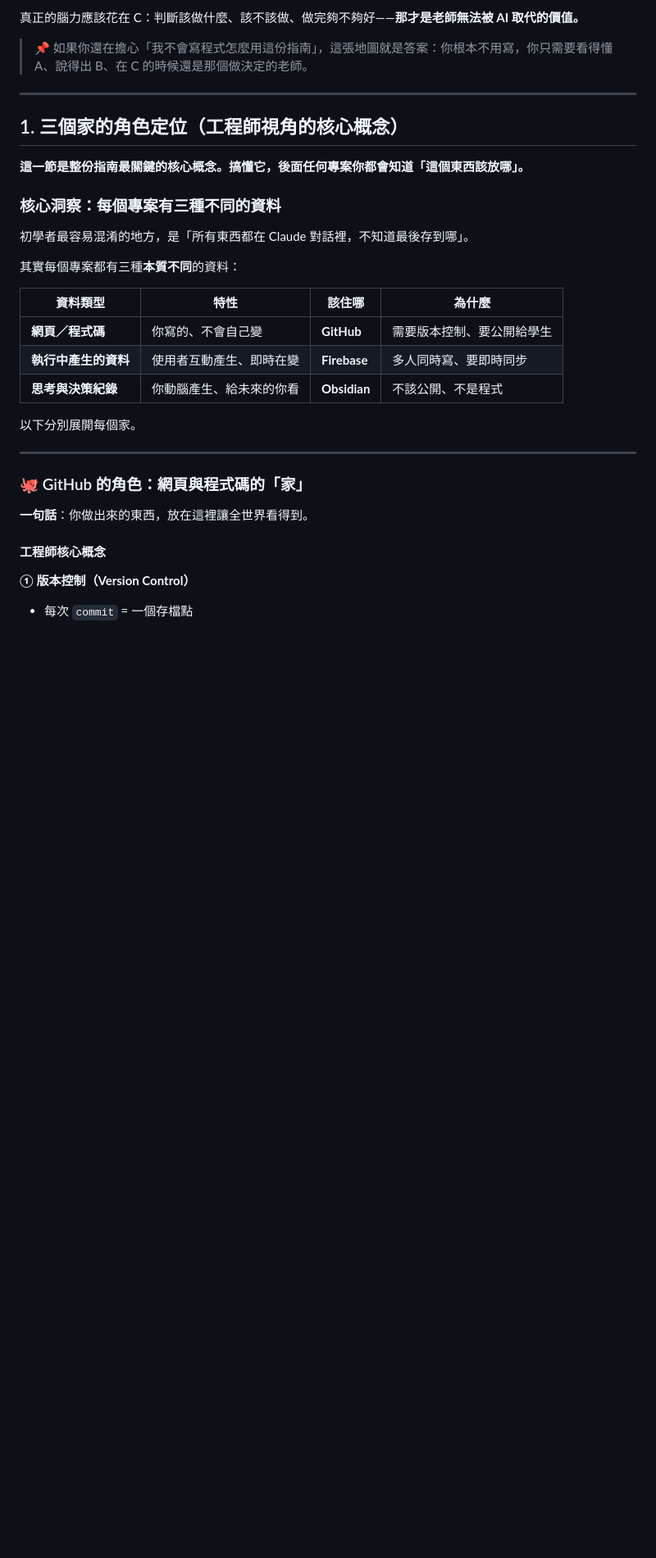
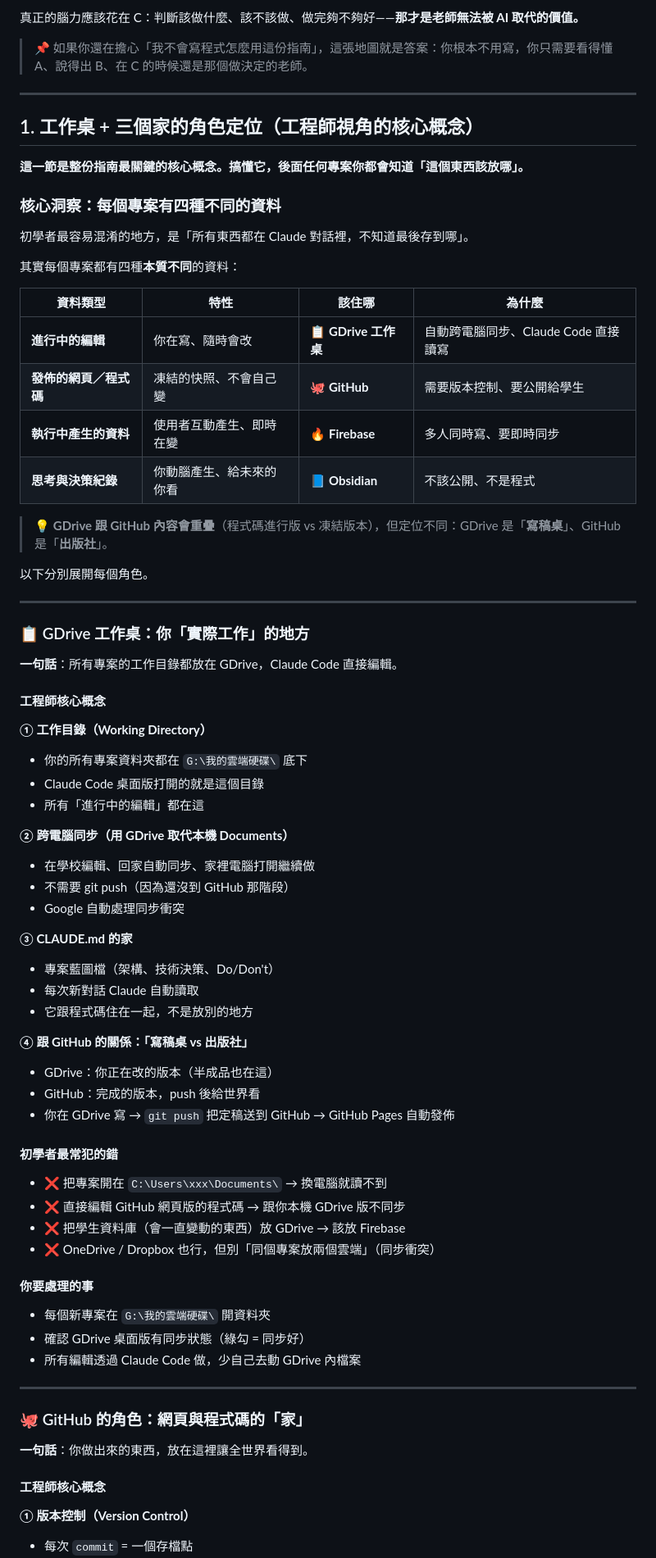
Before and after one commit to mathruffian-dot/2026database, a Markdown page: 老師建專案指南.md, the part around one of its changes. Shown at 82% size. GitHub-like rendering; blank space fills up the shorter version.

```diff
--- a/老師建專案指南.md
+++ b/老師建專案指南.md
@@ -112,23 +122,67 @@
 
 ---
 
-## 1. 三個家的角色定位（工程師視角的核心概念）
+## 1. 工作桌 + 三個家的角色定位（工程師視角的核心概念）
 
 **這一節是整份指南最關鍵的核心概念。搞懂它，後面任何專案你都會知道「這個東西該放哪」。**
 
-### 核心洞察：每個專案有三種不同的資料
+### 核心洞察：每個專案有四種不同的資料
 
 初學者最容易混淆的地方，是「所有東西都在 Claude 對話裡，不知道最後存到哪」。
 
-其實每個專案都有三種**本質不同**的資料：
+其實每個專案都有四種**本質不同**的資料：
 
 | 資料類型 | 特性 | 該住哪 | 為什麼 |
 |---------|------|-------|--------|
-| **網頁／程式碼** | 你寫的、不會自己變 | **GitHub** | 需要版本控制、要公開給學生 |
-| **執行中產生的資料** | 使用者互動產生、即時在變 | **Firebase** | 多人同時寫、要即時同步 |
-| **思考與決策紀錄** | 你動腦產生、給未來的你看 | **Obsidian** | 不該公開、不是程式 |
+| **進行中的編輯** | 你在寫、隨時會改 | **📋 GDrive 工作桌** | 自動跨電腦同步、Claude Code 直接讀寫 |
+| **發佈的網頁／程式碼** | 凍結的快照、不會自己變 | **🐙 GitHub** | 需要版本控制、要公開給學生 |
+| **執行中產生的資料** | 使用者互動產生、即時在變 | **🔥 Firebase** | 多人同時寫、要即時同步 |
+| **思考與決策紀錄** | 你動腦產生、給未來的你看 | **📘 Obsidian** | 不該公開、不是程式 |
 
-以下分別展開每個家。
+> 💡 **GDrive 跟 GitHub 內容會重疊**（程式碼進行版 vs 凍結版本），但定位不同：GDrive 是「**寫稿桌**」、GitHub 是「**出版社**」。
+
+以下分別展開每個角色。
+
+---
+
+### 📋 GDrive 工作桌：你「實際工作」的地方
+
+**一句話**：所有專案的工作目錄都放在 GDrive，Claude Code 直接編輯。
+
+#### 工程師核心概念
+
+**① 工作目錄（Working Directory）**
+- 你的所有專案資料夾都在 `G:\我的雲端硬碟\` 底下
+- Claude Code 桌面版打開的就是這個目錄
+- 所有「進行中的編輯」都在這
+
+**② 跨電腦同步（用 GDrive 取代本機 Documents）**
+- 在學校編輯、回家自動同步、家裡電腦打開繼續做
+- 不需要 git push（因為還沒到 GitHub 那階段）
+- Google 自動處理同步衝突
+
+**③ CLAUDE.md 的家**
+- 專案藍圖檔（架構、技術決策、Do/Don't）
+- 每次新對話 Claude 自動讀取
+- 它跟程式碼住在一起，不是放別的地方
+
+**④ 跟 GitHub 的關係：「寫稿桌 vs 出版社」**
+- GDrive：你正在改的版本（半成品也在這）
+- GitHub：完成的版本，push 後給世界看
+- 你在 GDrive 寫 → `git push` 把定稿送到 GitHub → GitHub Pages 自動發佈
+
+#### 初學者最常犯的錯
+
+- ❌ 把專案開在 `C:\Users\xxx\Documents\` → 換電腦就讀不到
+- ❌ 直接編輯 GitHub 網頁版的程式碼 → 跟你本機 GDrive 版不同步
+- ❌ 把學生資料庫（會一直變動的東西）放 GDrive → 該放 Firebase
+- ❌ OneDrive / Dropbox 也行，但別「同個專案放兩個雲端」（同步衝突）
+
+#### 你要處理的事
+
+- 每個新專案在 `G:\我的雲端硬碟\` 開資料夾
+- 確認 GDrive 桌面版有同步狀態（綠勾 = 同步好）
+- 所有編輯透過 Claude Code 做，少自己去動 GDrive 內檔案
 
 ---
 
```
Also changed, not shown: other parts of 老師建專案指南.md (+41 -30 lines).
